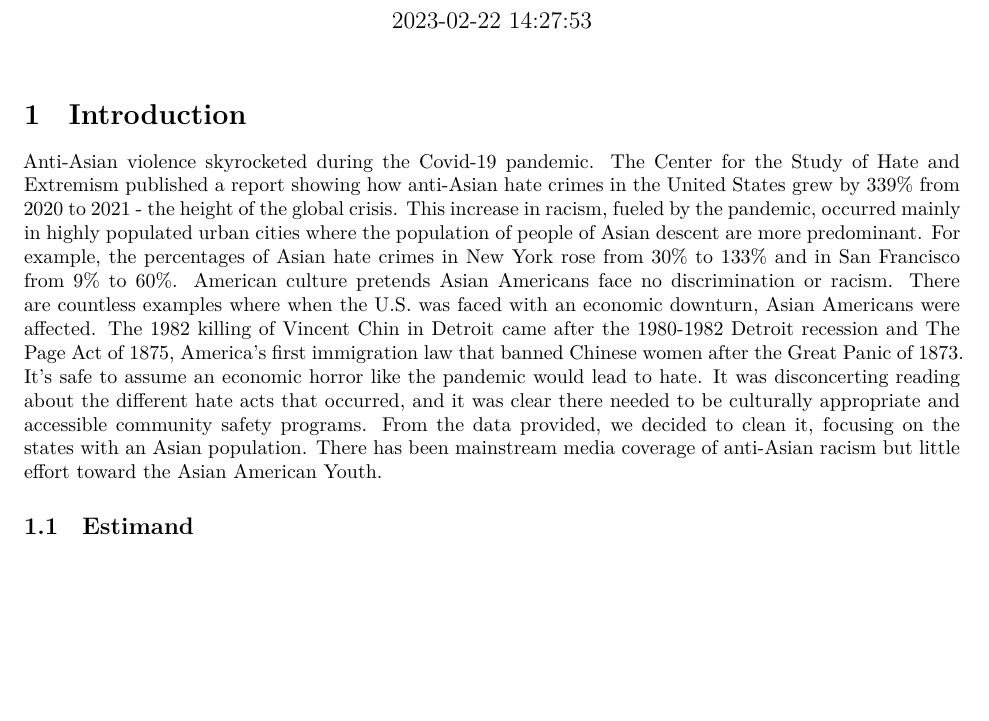
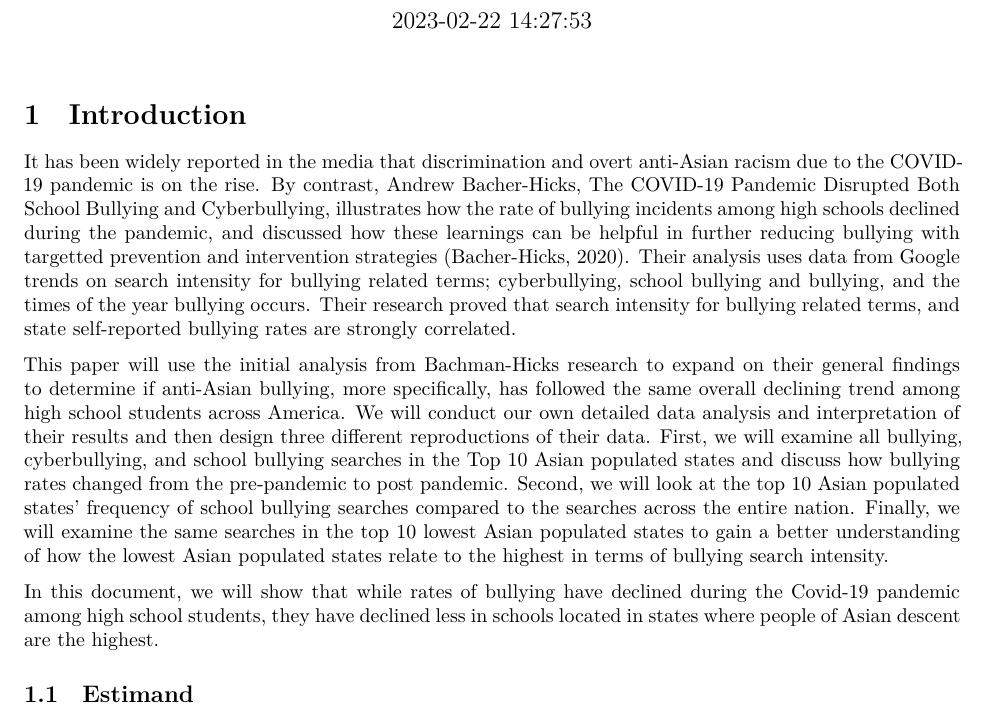
Before and after one commit to AnnieYan0807/Analysis-on-The-COVID-19-Pandemic-Disrupted-Both-School-Bullying-and-Cyberbullying, a Quarto document (Outputs/Paper/paper.qmd): part of page 1 of 10, cut so that both start at the same text, the shorter picture padded with empty space. Rendered offline with R 4.5, knitr and Pandoc in place of Quarto, then LaTeX, with nearby package versions.

Commit message:
Update paper.qmd

```diff
--- a/Outputs/Paper/paper.qmd
+++ b/Outputs/Paper/paper.qmd
@@ -48,7 +48,12 @@ sum_national_schbully_data <- read.csv(here::here("Outputs/data/sum_national_sch
 
 # Introduction
 
-Anti-Asian violence skyrocketed during the Covid-19 pandemic. The Center for the Study of Hate and Extremism published a report showing how anti-Asian hate crimes in the United States grew by 339% from 2020 to 2021 - the height of the global crisis. This increase in racism, fueled by the pandemic, occurred mainly in highly populated urban cities where the population of people of Asian descent are more predominant. For example, the percentages of Asian hate crimes in New York rose from 30% to 133% and in San Francisco from 9% to 60%. American culture pretends Asian Americans face no discrimination or racism. There are countless examples where when the U.S. was faced with an economic downturn, Asian Americans were affected. The 1982 killing of Vincent Chin in Detroit came after the 1980-1982 Detroit recession and The Page Act of 1875, America's first immigration law that banned Chinese women after the Great Panic of 1873. It's safe to assume an economic horror like the pandemic would lead to hate. It was disconcerting reading about the different hate acts that occurred, and it was clear there needed to be culturally appropriate and accessible community safety programs. From the data provided, we decided to clean it, focusing on the states with an Asian population. There has been mainstream media coverage of anti-Asian racism but little effort toward the Asian American Youth.
+It has been widely reported in the media that discrimination and overt anti-Asian racism due to the COVID-19 pandemic is on the rise. By contrast, Andrew Bacher-Hicks, The COVID-19 Pandemic Disrupted Both School Bullying and Cyberbullying, illustrates how the rate of bullying incidents among high schools declined during the pandemic, and discussed how these learnings can be helpful in further reducing bullying with targetted prevention and intervention strategies (Bacher-Hicks, 2020). Their analysis uses data from Google trends on search intensity for bullying related terms; cyberbullying, school bullying and bullying, and the times of the year bullying occurs. Their research proved that search intensity for bullying related terms, and state self-reported bullying rates are strongly correlated.
+
+This paper will use the initial analysis from Bachman-Hicks research to expand on their general findings to determine if anti-Asian bullying, more specifically, has followed the same overall declining trend among high school students across America.  We will conduct our own detailed data analysis and interpretation of their results and then design three different reproductions of their data. First, we will examine all bullying, cyberbullying, and school bullying searches in the Top 10 Asian populated states and discuss how bullying rates changed from the pre-pandemic to post pandemic. Second, we will look at the top 10 Asian populated states' frequency of school bullying searches compared to the searches across the entire nation. Finally, we will examine the same searches in the top 10 lowest Asian populated states to gain a better understanding of how the lowest Asian populated states relate to the highest in terms of bullying search intensity.
+
+In this document, we will show that while rates of bullying have declined during the Covid-19 pandemic among high school students, they have declined less in schools located in states where people of Asian descent are the highest.
+
 
 ## Estimand
 
```
